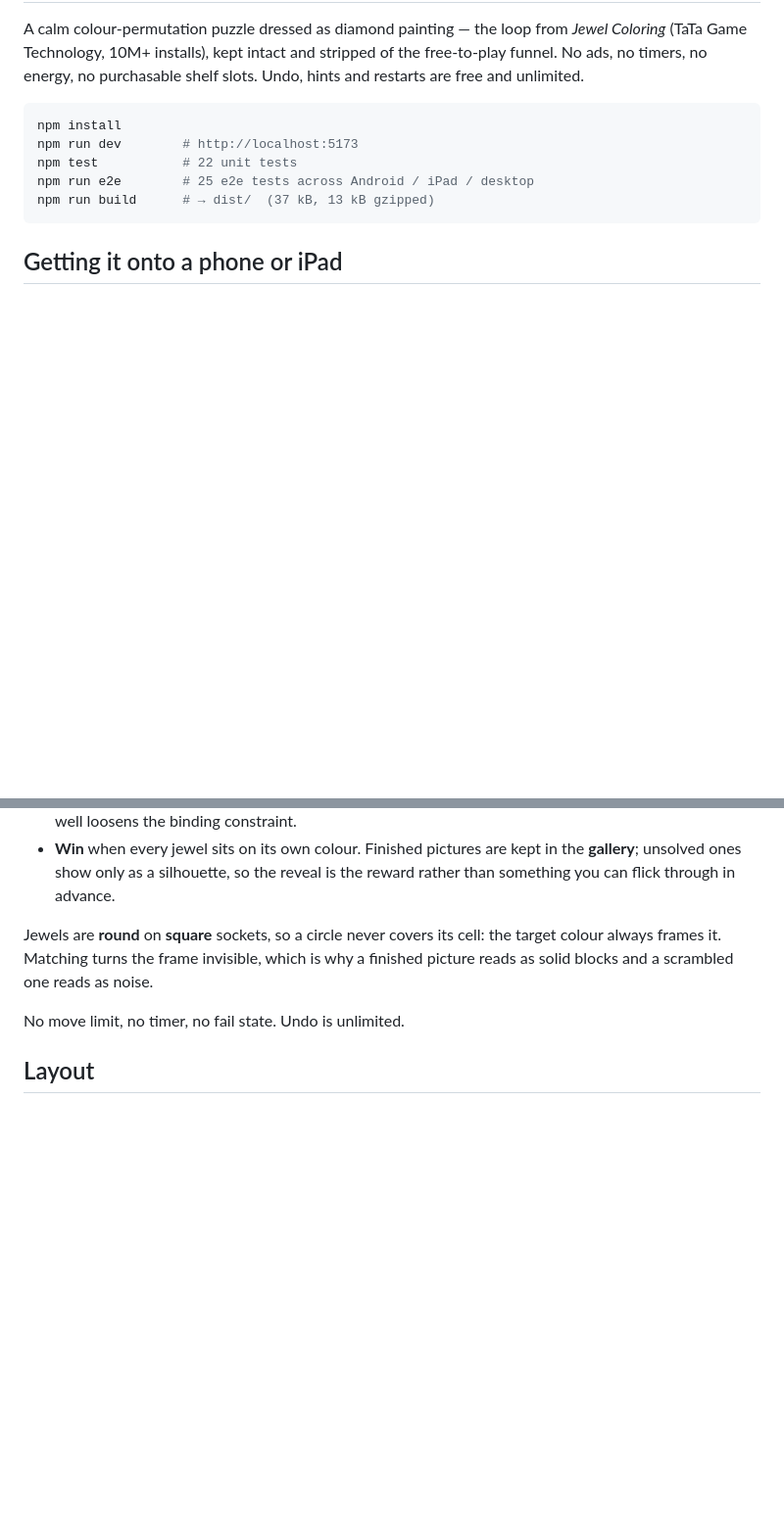
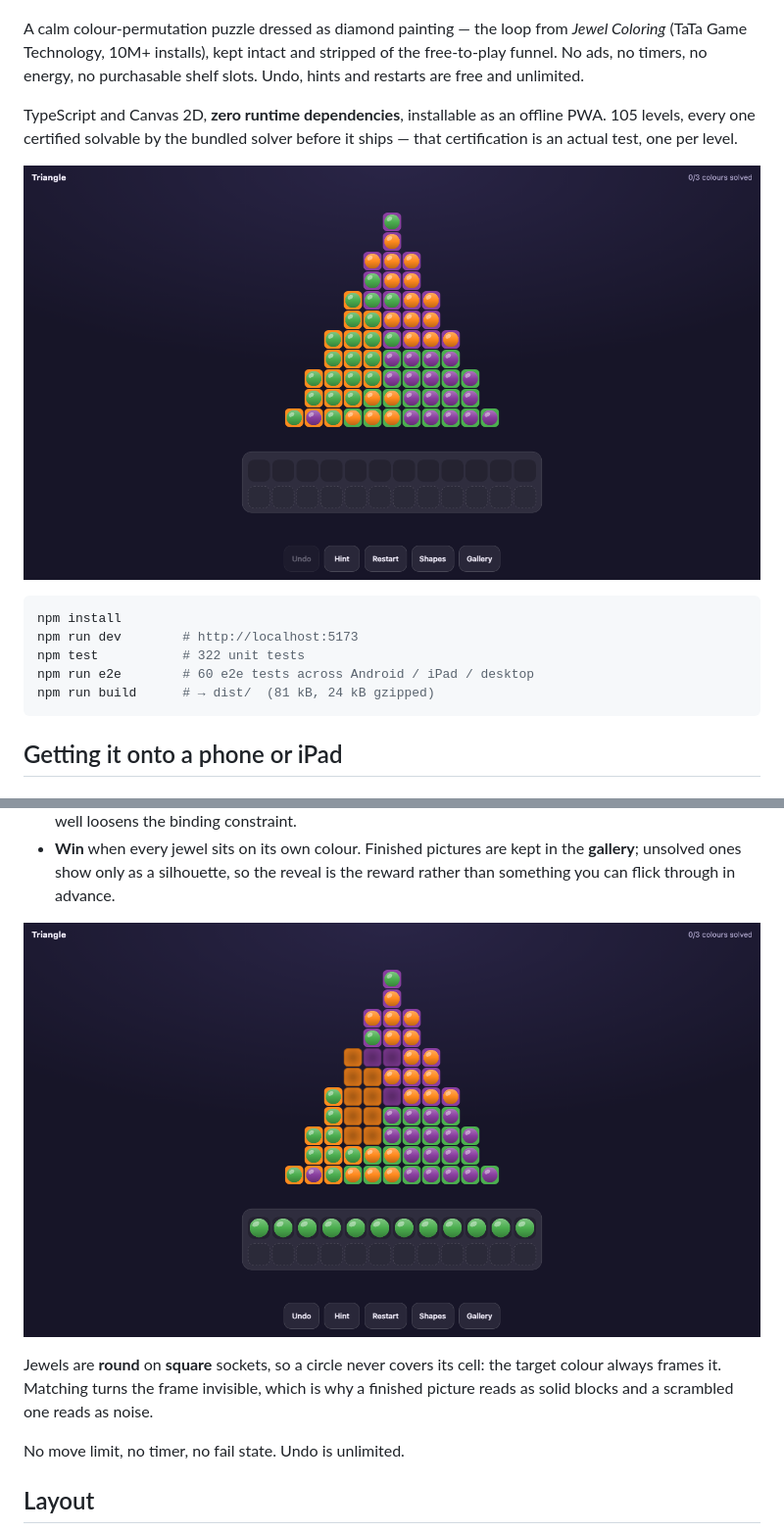
Before and after one commit to jernejk/jewel-swap, a Markdown page: README.md, 2 parts joined by grey strips. Shown at 98% size. Rendered like a GitHub page; pictures changed too: docs/screenshots/board.png (added), docs/screenshots/destinations.png (added); blank space fills up the shorter version.

````diff
--- a/README.md
+++ b/README.md
@@ -5,12 +7,18 @@ A calm colour-permutation puzzle dressed as diamond painting — the loop from
 of the free-to-play funnel. No ads, no timers, no energy, no purchasable shelf
 slots. Undo, hints and restarts are free and unlimited.
 
+TypeScript and Canvas 2D, **zero runtime dependencies**, installable as an
+offline PWA. 105 levels, every one certified solvable by the bundled solver
+before it ships — that certification is an actual test, one per level.
+
+![The board at level start](docs/screenshots/board.png)
+
 ```bash
 npm install
 npm run dev        # http://localhost:5173
-npm test           # 22 unit tests
-npm run e2e        # 25 e2e tests across Android / iPad / desktop
-npm run build      # → dist/  (37 kB, 13 kB gzipped)
+npm test           # 322 unit tests
+npm run e2e        # 60 e2e tests across Android / iPad / desktop
+npm run build      # → dist/  (81 kB, 24 kB gzipped)
 ```
 
 ## Getting it onto a phone or iPad
@@ -74,6 +82,8 @@ Play is **select, then choose the destination**:
 - **Win** when every jewel sits on its own colour. Finished pictures are kept in
   the **gallery**; unsolved ones show only as a silhouette, so the reveal is the
   reward rather than something you can flick through in advance.
+
+![A batch on the shelf, with the sockets it vacated showing as recesses](docs/screenshots/destinations.png)
 
 Jewels are **round** on **square** sockets, so a circle never covers its cell:
 the target colour always frames it. Matching turns the frame invisible, which is
````
Also changed, not shown: other parts of README.md (+32 -3 lines), docs/PLAN.md (renamed from PLAN.md, +3 -0 lines), docs/brief-sol.md (renamed from art/SOL-BRIEF.md, +7 -8 lines), docs/brief-design-review.md (renamed from art/REVIEW-BRIEF.md), docs/screenshots/shapes-mode.png (added), docs/ui-critique.md (renamed from art/UI-CRITIQUE.md), 2 other files.
